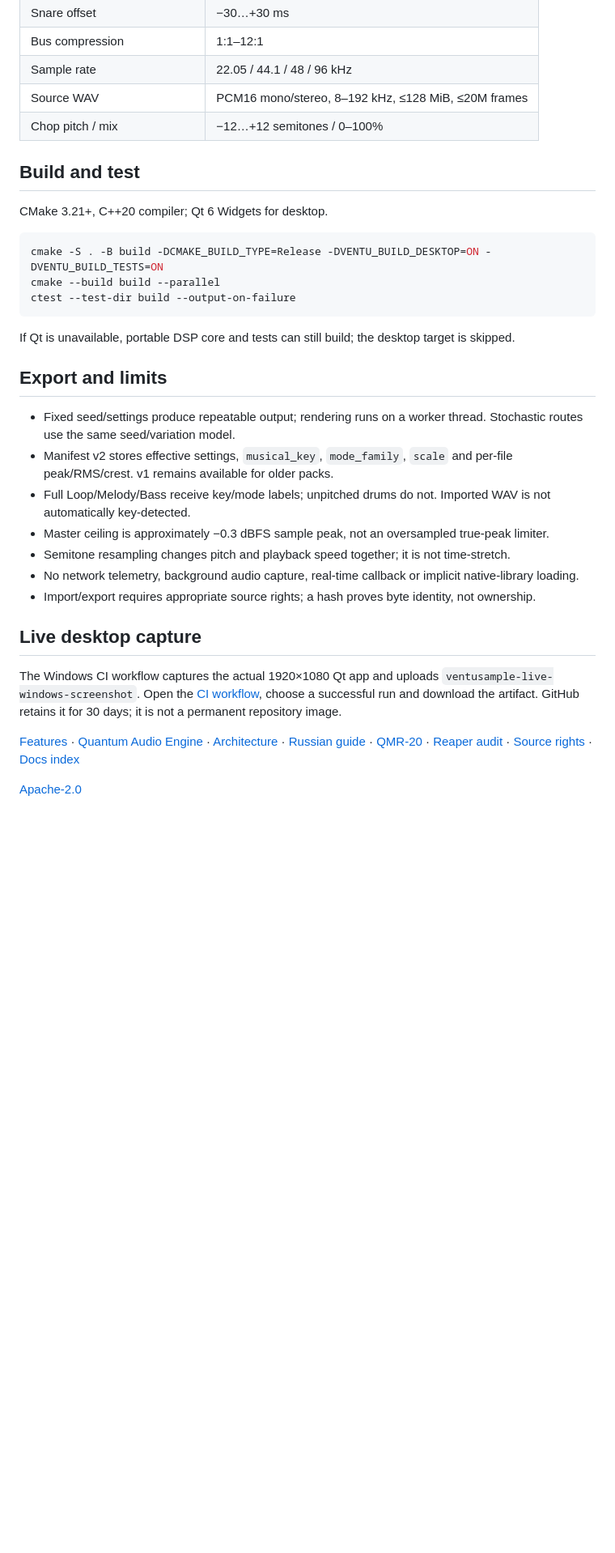
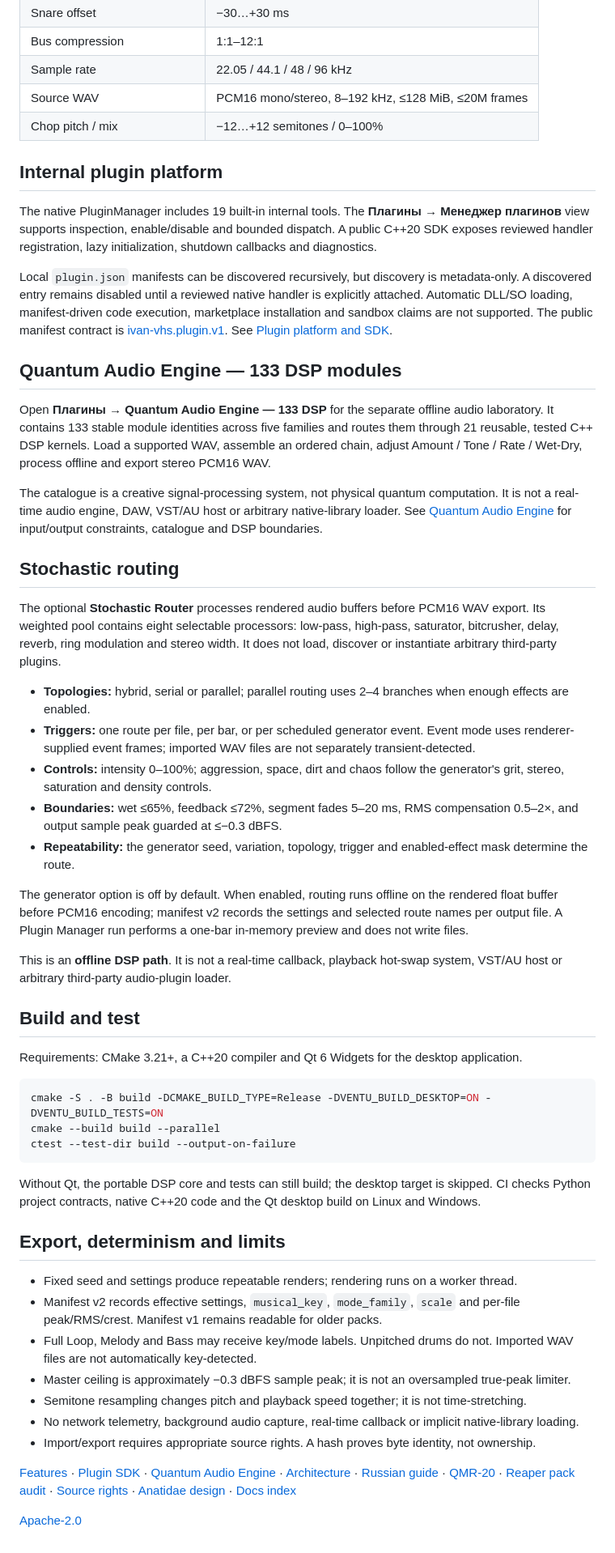
Before and after one commit to Ivan-VHS/VentuSample, a Markdown page: README.md, the part around one of its changes. Shown at 81% size. Rendered like a GitHub page; blank space fills up the shorter version.

````diff
--- a/README.md
+++ b/README.md
@@ -42,9 +38,35 @@ The optional **Stochastic Router** processes rendered stereo buffers before WAV
 | Source WAV | PCM16 mono/stereo, 8–192 kHz, ≤128 MiB, ≤20M frames |
 | Chop pitch / mix | −12…+12 semitones / 0–100% |
 
+## Internal plugin platform
+
+The native PluginManager includes 19 built-in internal tools. The **Плагины → Менеджер плагинов** view supports inspection, enable/disable and bounded dispatch. A public C++20 SDK exposes reviewed handler registration, lazy initialization, shutdown callbacks and diagnostics.
+
+Local `plugin.json` manifests can be discovered recursively, but discovery is metadata-only. A discovered entry remains disabled until a reviewed native handler is explicitly attached. Automatic DLL/SO loading, manifest-driven code execution, marketplace installation and sandbox claims are not supported. The public manifest contract is [ivan-vhs.plugin.v1](schemas/ivan-vhs.plugin.v1.schema.json). See [Plugin platform and SDK](docs/PLUGINS.md).
+
+## Quantum Audio Engine — 133 DSP modules
+
+Open **Плагины → Quantum Audio Engine — 133 DSP** for the separate offline audio laboratory. It contains 133 stable module identities across five families and routes them through 21 reusable, tested C++ DSP kernels. Load a supported WAV, assemble an ordered chain, adjust Amount / Tone / Rate / Wet-Dry, process offline and export stereo PCM16 WAV.
+
+The catalogue is a creative signal-processing system, not physical quantum computation. It is not a real-time audio engine, DAW, VST/AU host or arbitrary native-library loader. See [Quantum Audio Engine](docs/QUANTUM_AUDIO_ENGINE.md) for input/output constraints, catalogue and DSP boundaries.
+
+## Stochastic routing
+
+The optional **Stochastic Router** processes rendered audio buffers before PCM16 WAV export. Its weighted pool contains eight selectable processors: low-pass, high-pass, saturator, bitcrusher, delay, reverb, ring modulation and stereo width. It does not load, discover or instantiate arbitrary third-party plugins.
+
+- **Topologies:** hybrid, serial or parallel; parallel routing uses 2–4 branches when enough effects are enabled.
+- **Triggers:** one route per file, per bar, or per scheduled generator event. Event mode uses renderer-supplied event frames; imported WAV files are not separately transient-detected.
+- **Controls:** intensity 0–100%; aggression, space, dirt and chaos follow the generator's grit, stereo, saturation and density controls.
+- **Boundaries:** wet ≤65%, feedback ≤72%, segment fades 5–20 ms, RMS compensation 0.5–2×, and output sample peak guarded at ≤−0.3 dBFS.
+- **Repeatability:** the generator seed, variation, topology, trigger and enabled-effect mask determine the route.
+
+The generator option is off by default. When enabled, routing runs offline on the rendered float buffer before PCM16 encoding; manifest v2 records the settings and selected route names per output file. A Plugin Manager run performs a one-bar in-memory preview and does not write files.
+
+This is an **offline DSP path**. It is not a real-time callback, playback hot-swap system, VST/AU host or arbitrary third-party audio-plugin loader.
+
 ## Build and test
 
-CMake 3.21+, C++20 compiler; Qt 6 Widgets for desktop.
+Requirements: CMake 3.21+, a C++20 compiler and Qt 6 Widgets for the desktop application.
 
 ```sh
 cmake -S . -B build -DCMAKE_BUILD_TYPE=Release -DVENTU_BUILD_DESKTOP=ON -DVENTU_BUILD_TESTS=ON
@@ -52,22 +74,18 @@ cmake --build build --parallel
 ctest --test-dir build --output-on-failure
 ```
 
-If Qt is unavailable, portable DSP core and tests can still build; the desktop target is skipped.
+Without Qt, the portable DSP core and tests can still build; the desktop target is skipped. CI checks Python project contracts, native C++20 code and the Qt desktop build on Linux and Windows.
 
-## Export and limits
+## Export, determinism and limits
 
-- Fixed seed/settings produce repeatable output; rendering runs on a worker thread. Stochastic routes use the same seed/variation model.
-- Manifest v2 stores effective settings, `musical_key`, `mode_family`, `scale` and per-file peak/RMS/crest. v1 remains available for older packs.
-- Full Loop/Melody/Bass receive key/mode labels; unpitched drums do not. Imported WAV is not automatically key-detected.
-- Master ceiling is approximately −0.3 dBFS sample peak, not an oversampled true-peak limiter.
-- Semitone resampling changes pitch and playback speed together; it is not time-stretch.
+- Fixed seed and settings produce repeatable renders; rendering runs on a worker thread.
+- Manifest v2 records effective settings, `musical_key`, `mode_family`, `scale` and per-file peak/RMS/crest. Manifest v1 remains readable for older packs.
+- Full Loop, Melody and Bass may receive key/mode labels. Unpitched drums do not. Imported WAV files are not automatically key-detected.
+- Master ceiling is approximately −0.3 dBFS sample peak; it is not an oversampled true-peak limiter.
+- Semitone resampling changes pitch and playback speed together; it is not time-stretching.
 - No network telemetry, background audio capture, real-time callback or implicit native-library loading.
-- Import/export requires appropriate source rights; a hash proves byte identity, not ownership.
+- Import/export requires appropriate source rights. A hash proves byte identity, not ownership.
 
-## Live desktop capture
-
-The Windows CI workflow captures the actual 1920×1080 Qt app and uploads `ventusample-live-windows-screenshot`. Open the [CI workflow](https://github.com/Ivan-VHS/VentuSample/actions/workflows/ci.yml), choose a successful run and download the artifact. GitHub retains it for 30 days; it is not a permanent repository image.
-
-[Features](docs/FEATURES.md) · [Quantum Audio Engine](docs/QUANTUM_AUDIO_ENGINE.md) · [Architecture](docs/ARCHITECTURE.md) · [Russian guide](docs/USER_GUIDE_RU.md) · [QMR-20](docs/QUALITY_MONOLITH_RHYTHM.md) · [Reaper audit](docs/REAPER_PACK_AUDIT.md) · [Source rights](docs/SOURCE_INTEGRATION.md) · [Docs index](docs/README.md)
+[Features](docs/FEATURES.md) · [Plugin SDK](docs/PLUGINS.md) · [Quantum Audio Engine](docs/QUANTUM_AUDIO_ENGINE.md) · [Architecture](docs/ARCHITECTURE.md) · [Russian guide](docs/USER_GUIDE_RU.md) · [QMR-20](docs/QUALITY_MONOLITH_RHYTHM.md) · [Reaper pack audit](docs/REAPER_PACK_AUDIT.md) · [Source rights](docs/SOURCE_INTEGRATION.md) · [Anatidae design](docs/ANATIDAE_DESKTOP_DESIGN_SYSTEM.md) · [Docs index](docs/README.md)
 
 [Apache-2.0](LICENSE)
````
Also changed, not shown: other parts of README.md (+13 -17 lines), docs/PLUGINS.md (+1 -1 lines), docs/README.md (+12 -10 lines), assets/screenshots/ventusample-studio.png (added), 1 other file.
